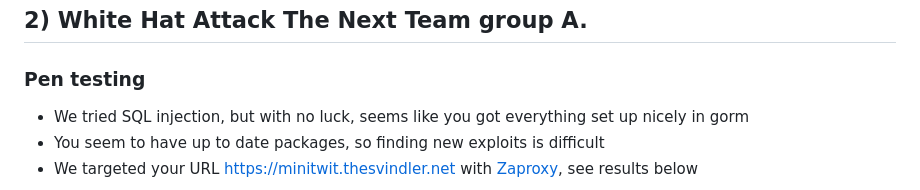
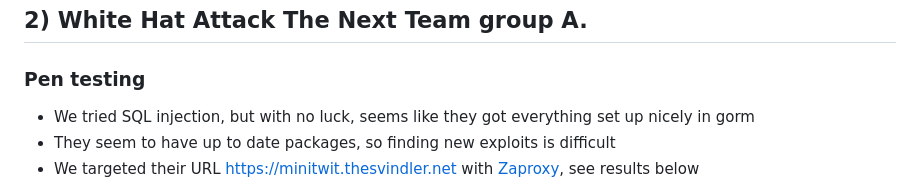
Before and after one commit to Devops-2022-Group-R/itu-minitwit, a Markdown page: notes/session09_Security.md, the part around the change printed below. GitHub-like rendering.

Commit message:
modify notes

```diff
--- a/notes/session09_Security.md
+++ b/notes/session09_Security.md
@@ -82,7 +82,7 @@ For a given group, their "fellow colleagues" are represented by the next group i
 ## 2) White Hat Attack The Next Team group A.
 ### Pen testing
 
-- We tried SQL injection, but with no luck, seems like you got everything set up nicely in gorm
-- You seem to have up to date packages, so finding new exploits is difficult
-- We targeted your URL https://minitwit.thesvindler.net with [Zaproxy](https://www.zaproxy.org/download/), see results below
+- We tried SQL injection, but with no luck, seems like they got everything set up nicely in gorm
+- They seem to have up to date packages, so finding new exploits is difficult
+- We targeted their URL https://minitwit.thesvindler.net with [Zaproxy](https://www.zaproxy.org/download/), see results below
 
```
Also changed, not shown: other parts of notes/session09_Security.md (+1 -3 lines), notes/session09.md (+1 -2 lines), notes/GroupA-Zaproxy.png (added).
